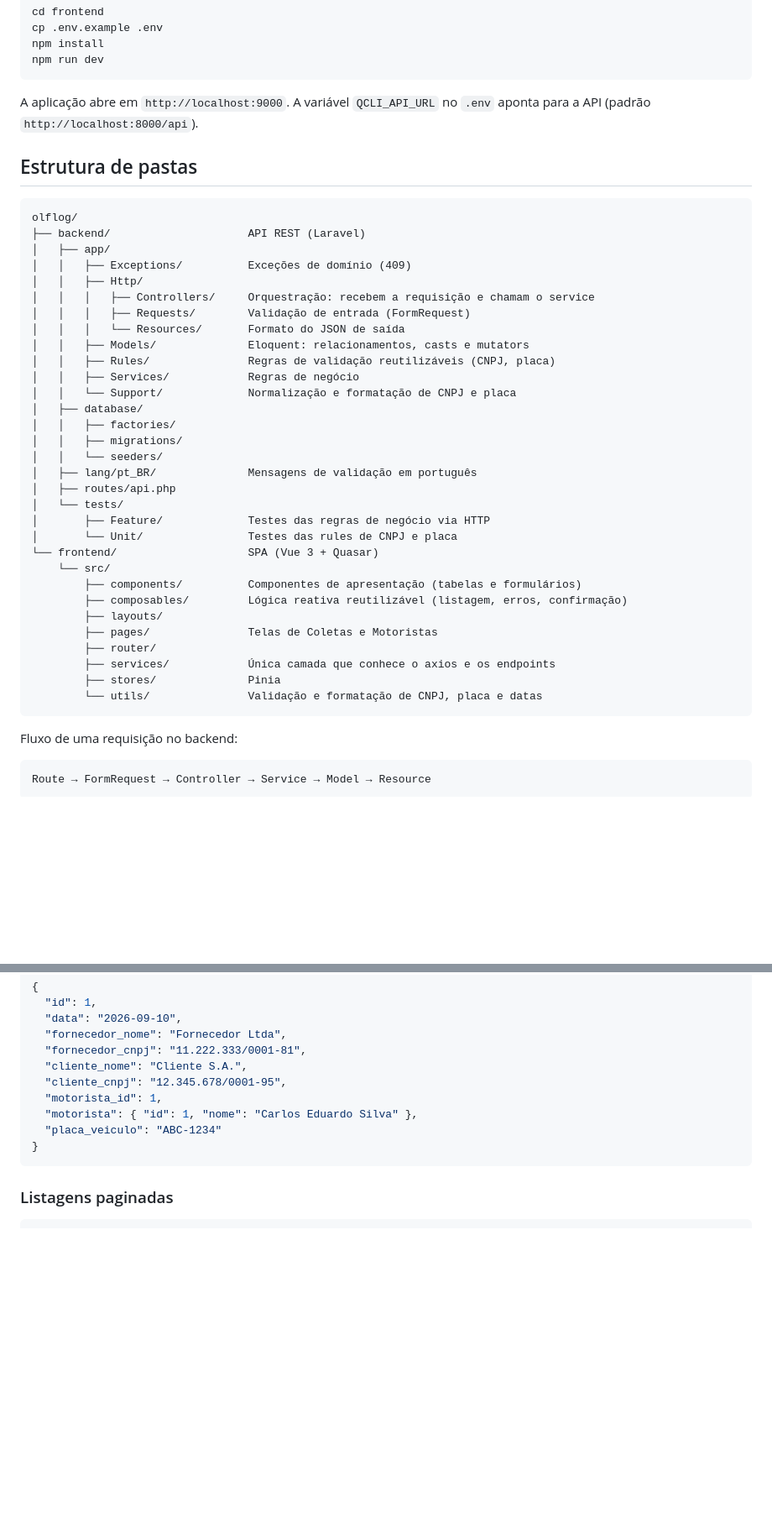
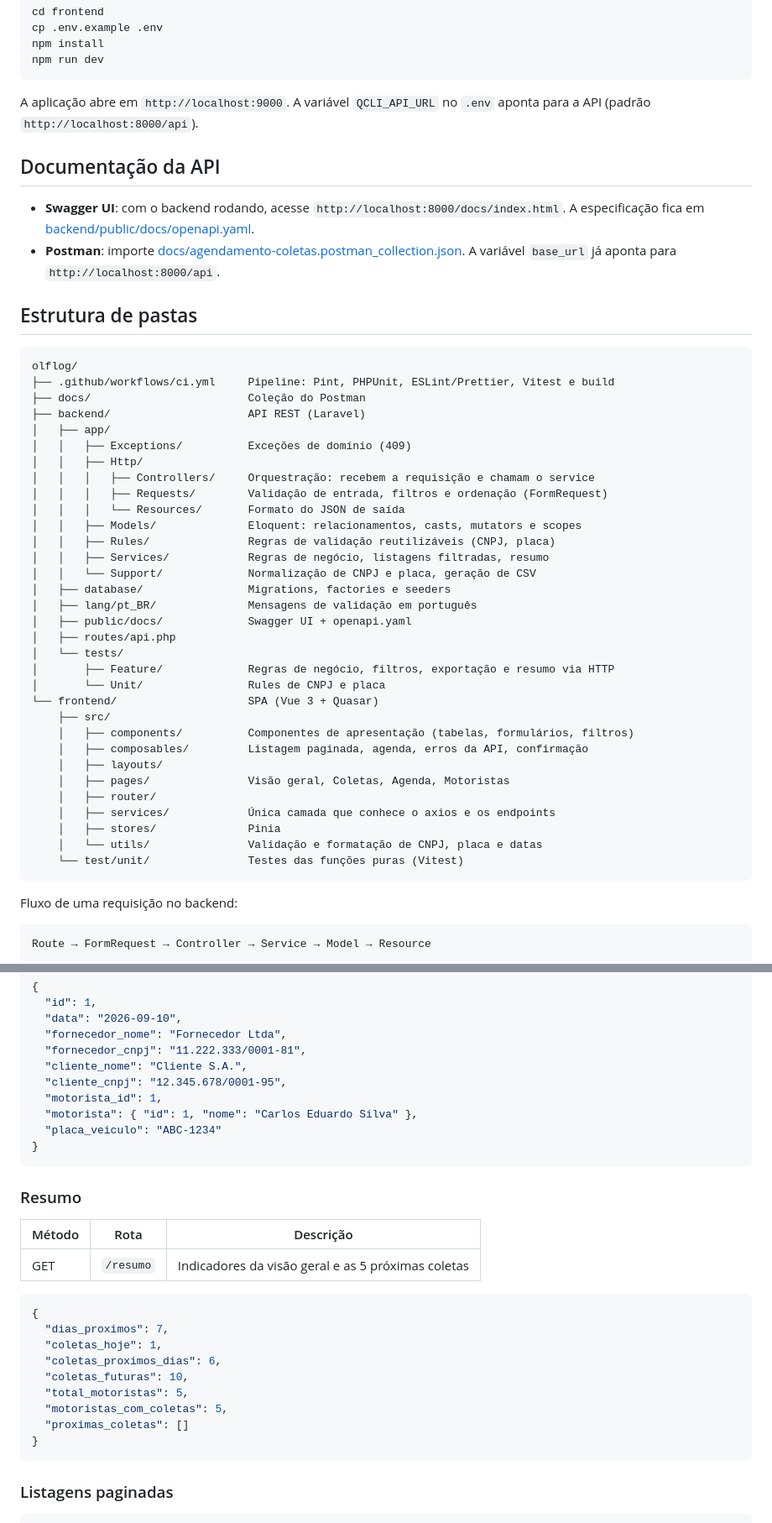
Before and after one commit to GrazielaPaola/desafio, a Markdown page: README.md, 2 parts joined by grey strips. Shown at 84% size. Rendered like a GitHub page; blank space fills up the shorter version.

Commit message:
atualiza README com funcionalidades extras, documentação e CI

````diff
--- a/README.md
+++ b/README.md
@@ -59,40 +71,46 @@ npm run dev
 
 A aplicação abre em `http://localhost:9000`. A variável `QCLI_API_URL` no `.env` aponta para a API (padrão `http://localhost:8000/api`).
 
+## Documentação da API
+
+- **Swagger UI**: com o backend rodando, acesse `http://localhost:8000/docs/index.html`. A especificação fica em [backend/public/docs/openapi.yaml](backend/public/docs/openapi.yaml).
+- **Postman**: importe [docs/agendamento-coletas.postman_collection.json](docs/agendamento-coletas.postman_collection.json). A variável `base_url` já aponta para `http://localhost:8000/api`.
+
 ## Estrutura de pastas
 
 ```
 olflog/
+├── .github/workflows/ci.yml     Pipeline: Pint, PHPUnit, ESLint/Prettier, Vitest e build
+├── docs/                        Coleção do Postman
 ├── backend/                     API REST (Laravel)
 │   ├── app/
 │   │   ├── Exceptions/          Exceções de domínio (409)
 │   │   ├── Http/
 │   │   │   ├── Controllers/     Orquestração: recebem a requisição e chamam o service
-│   │   │   ├── Requests/        Validação de entrada (FormRequest)
+│   │   │   ├── Requests/        Validação de entrada, filtros e ordenação (FormRequest)
 │   │   │   └── Resources/       Formato do JSON de saída
-│   │   ├── Models/              Eloquent: relacionamentos, casts e mutators
+│   │   ├── Models/              Eloquent: relacionamentos, casts, mutators e scopes
 │   │   ├── Rules/               Regras de validação reutilizáveis (CNPJ, placa)
-│   │   ├── Services/            Regras de negócio
-│   │   └── Support/             Normalização e formatação de CNPJ e placa
-│   ├── database/
-│   │   ├── factories/
-│   │   ├── migrations/
-│   │   └── seeders/
+│   │   ├── Services/            Regras de negócio, listagens filtradas, resumo
+│   │   └── Support/             Normalização de CNPJ e placa, geração de CSV
+│   ├── database/                Migrations, factories e seeders
 │   ├── lang/pt_BR/              Mensagens de validação em português
+│   ├── public/docs/             Swagger UI + openapi.yaml
 │   ├── routes/api.php
 │   └── tests/
-│       ├── Feature/             Testes das regras de negócio via HTTP
-│       └── Unit/                Testes das rules de CNPJ e placa
+│       ├── Feature/             Regras de negócio, filtros, exportação e resumo via HTTP
+│       └── Unit/                Rules de CNPJ e placa
 └── frontend/                    SPA (Vue 3 + Quasar)
-    └── src/
-        ├── components/          Componentes de apresentação (tabelas e formulários)
-        ├── composables/         Lógica reativa reutilizável (listagem, erros, confirmação)
-        ├── layouts/
-        ├── pages/               Telas de Coletas e Motoristas
-        ├── router/
-        ├── services/            Única camada que conhece o axios e os endpoints
-        ├── stores/              Pinia
-        └── utils/               Validação e formatação de CNPJ, placa e datas
+    ├── src/
+    │   ├── components/          Componentes de apresentação (tabelas, formulários, filtros)
+    │   ├── composables/         Listagem paginada, agenda, erros da API, confirmação
+    │   ├── layouts/
+    │   ├── pages/               Visão geral, Coletas, Agenda, Motoristas
+    │   ├── router/
+    │   ├── services/            Única camada que conhece o axios e os endpoints
+    │   ├── stores/              Pinia
+    │   └── utils/               Validação e formatação de CNPJ, placa e datas
+    └── test/unit/               Testes das funções puras (Vitest)
 ```
 
 Fluxo de uma requisição no backend:
@@ -188,6 +211,24 @@ Resposta (201/200):
 }
 ```
 
+### Resumo
+
+| Método | Rota | Descrição |
+|---|---|---|
+| GET | `/resumo` | Indicadores da visão geral e as 5 próximas coletas |
+
+```json
+{
+  "dias_proximos": 7,
+  "coletas_hoje": 1,
+  "coletas_proximos_dias": 6,
+  "coletas_futuras": 10,
+  "total_motoristas": 5,
+  "motoristas_com_coletas": 5,
+  "proximas_coletas": []
+}
+```
+
 ### Listagens paginadas
 
 ```json
````
Also changed, not shown: other parts of README.md (+37 -5 lines).
